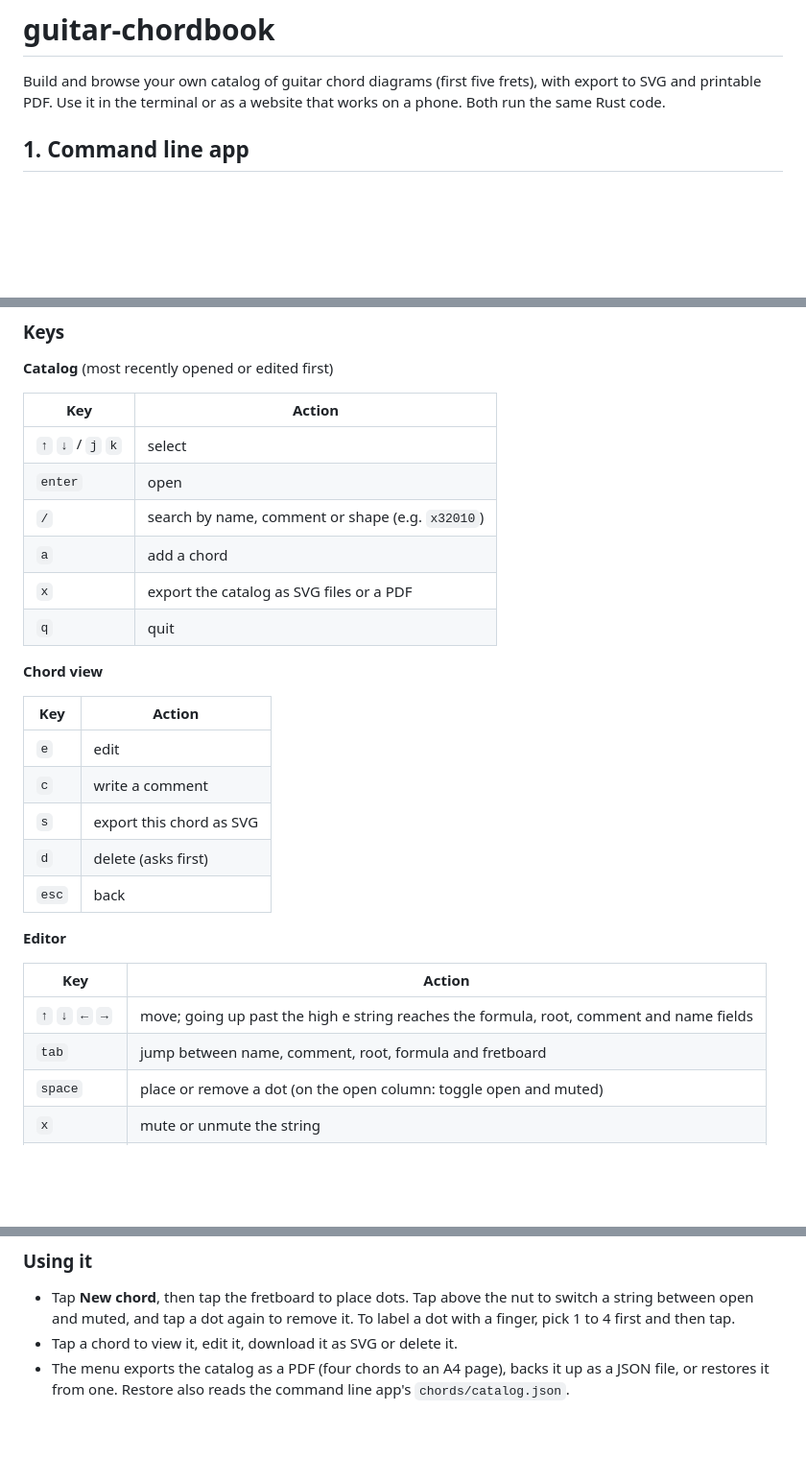
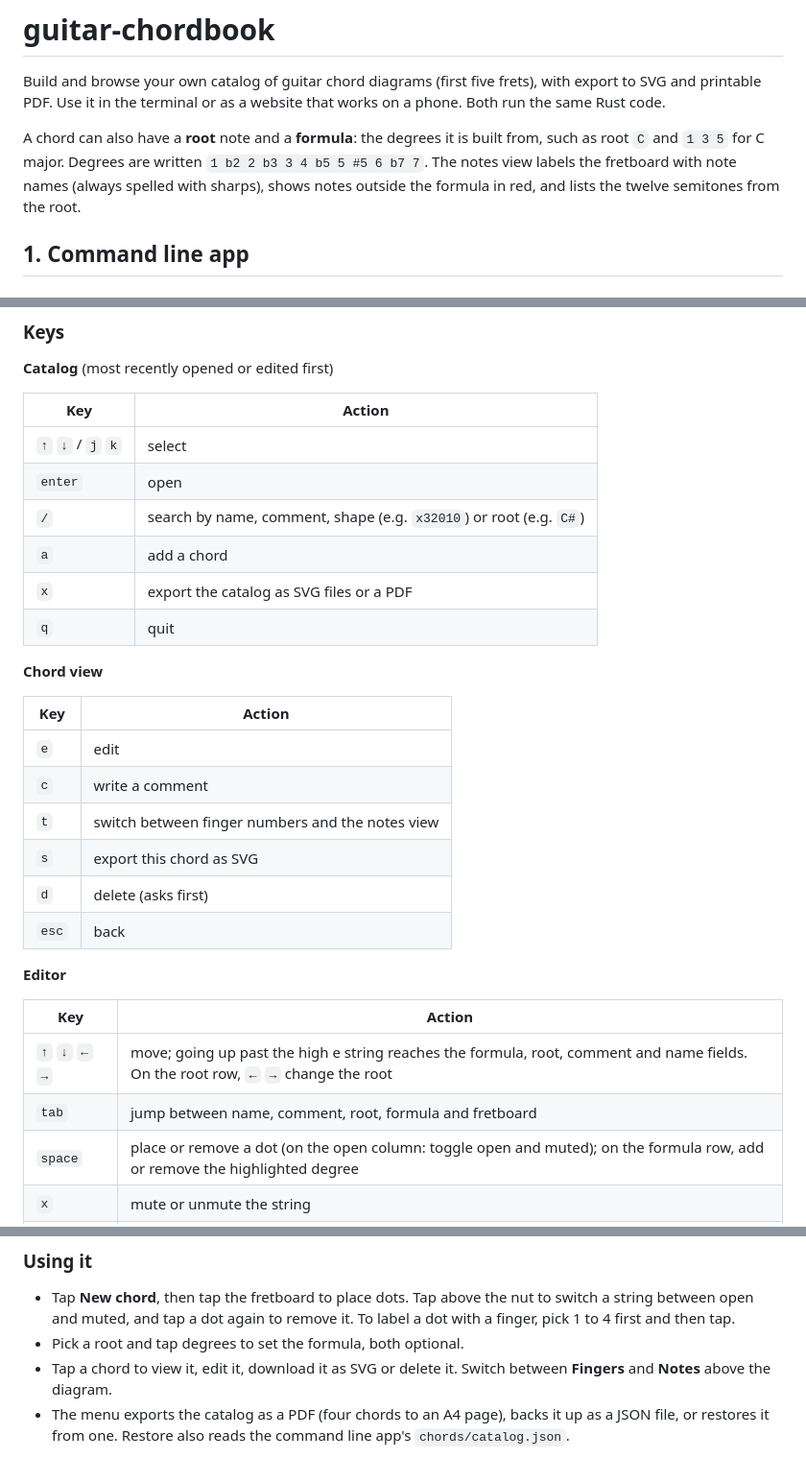
Before and after one commit to zytyz/guitar-chordbook, a Markdown page: README.md, 3 parts joined by grey strips. Shown at 96% size. Drawn GitHub-style; blank space fills up the shorter version.

Commit message:
Document the root note, formula and notes view in the README

```diff
--- a/README.md
+++ b/README.md
@@ -3,6 +3,12 @@
 Build and browse your own catalog of guitar chord diagrams (first five frets),
 with export to SVG and printable PDF. Use it in the terminal or as a website
 that works on a phone. Both run the same Rust code.
+
+A chord can also have a **root** note and a **formula**: the degrees it is
+built from, such as root `C` and `1 3 5` for C major. Degrees are written
+`1 b2 2 b3 3 4 b5 5 #5 6 b7 7`. The notes view labels the fretboard with note
+names (always spelled with sharps), shows notes outside the formula in red,
+and lists the twelve semitones from the root.
 
 ## 1. Command line app
 
@@ -36,7 +42,7 @@ Without a path, `--export` writes to `output/` and `--pdf` to `output/chords.pdf
 |---|---|
 | `↑` `↓` / `j` `k` | select |
 | `enter` | open |
-| `/` | search by name, comment or shape (e.g. `x32010`) |
+| `/` | search by name, comment, shape (e.g. `x32010`) or root (e.g. `C#`) |
 | `a` | add a chord |
 | `x` | export the catalog as SVG files or a PDF |
 | `q` | quit |
@@ -47,6 +53,7 @@ Without a path, `--export` writes to `output/` and `--pdf` to `output/chords.pdf
 |---|---|
 | `e` | edit |
 | `c` | write a comment |
+| `t` | switch between finger numbers and the notes view |
 | `s` | export this chord as SVG |
 | `d` | delete (asks first) |
 | `esc` | back |
@@ -55,9 +62,9 @@ Without a path, `--export` writes to `output/` and `--pdf` to `output/chords.pdf
 
 | Key | Action |
 |---|---|
-| `↑` `↓` `←` `→` | move; going up past the high e string reaches the formula, root, comment and name fields |
+| `↑` `↓` `←` `→` | move; going up past the high e string reaches the formula, root, comment and name fields. On the root row, `←` `→` change the root |
 | `tab` | jump between name, comment, root, formula and fretboard |
-| `space` | place or remove a dot (on the open column: toggle open and muted) |
+| `space` | place or remove a dot (on the open column: toggle open and muted); on the formula row, add or remove the highlighted degree |
 | `x` | mute or unmute the string |
 | `1` to `4`, `0` | set or clear the finger number on the string's dot |
 | `enter` | save |
@@ -82,7 +89,9 @@ touch friendly page around it.
 - Tap **New chord**, then tap the fretboard to place dots. Tap above the nut to
   switch a string between open and muted, and tap a dot again to remove it.
   To label a dot with a finger, pick 1 to 4 first and then tap.
-- Tap a chord to view it, edit it, download it as SVG or delete it.
+- Pick a root and tap degrees to set the formula, both optional.
+- Tap a chord to view it, edit it, download it as SVG or delete it. Switch
+  between **Fingers** and **Notes** above the diagram.
 - The menu exports the catalog as a PDF (four chords to an A4 page), backs it
   up as a JSON file, or restores it from one. Restore also reads the command
   line app's `chords/catalog.json`.
```
